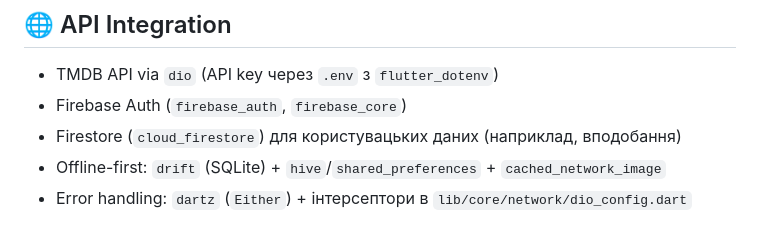
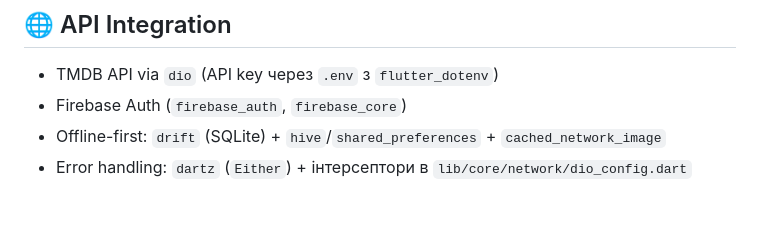
Before and after one commit to Marian-Zharchynskyi/Movie-Discovery-App, a Markdown page: README.md, the part around the change. Rendered like a GitHub page.

Commit message:
Update API Integration section in README
Removed mention of Firestore for user data.

```diff
--- a/README.md
+++ b/README.md
@@ -18,7 +18,6 @@ Movie Discovery
 
 - TMDB API via `dio` (API key через `.env` з `flutter_dotenv`)
 - Firebase Auth (`firebase_auth`, `firebase_core`)
-- Firestore (`cloud_firestore`) для користувацьких даних (наприклад, вподобання)
 - Offline-first: `drift` (SQLite) + `hive`/`shared_preferences` + `cached_network_image`
 - Error handling: `dartz` (`Either`) + інтерсептори в `lib/core/network/dio_config.dart`
 
```
